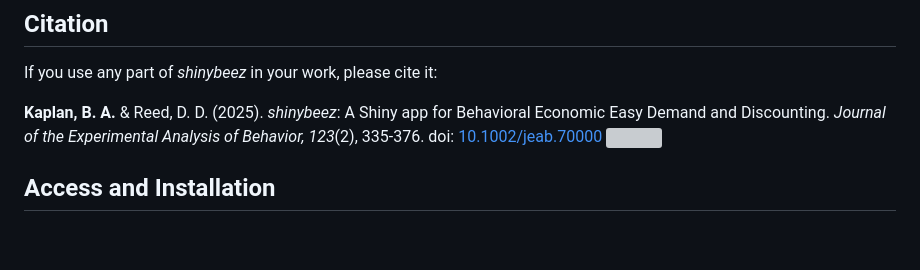
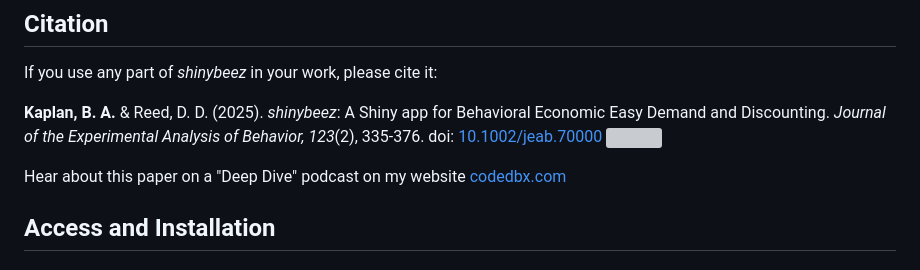
Before and after one commit to brentkaplan/shinybeez, a Markdown page: README.md, the part around the change. Drawn GitHub-style; blank space fills up the shorter version; grey boxes are pictures that could not be loaded.

```diff
--- a/README.md
+++ b/README.md
@@ -15,6 +15,8 @@ Behavior, 123_(2), 335-376. doi: [10.1002/jeab.70000](https://doi.org/10.1002/je
 [<img src="https://img.icons8.com/material-rounded/24/FFFFFF/download--v1.png"
 height = 15 width = 15 align =
 "center">](https://codedbx.com/assets/pubs/Kaplan-Reed-shinybeez.pdf)
+
+Hear about this paper on a "Deep Dive" podcast on my website [codedbx.com](https://codedbx.com/)
 
 <!-- [<img
 src="https://raw.githubusercontent.com/FortAwesome/Font-Awesome/6.x/svgs/solid/download.svg"
```
